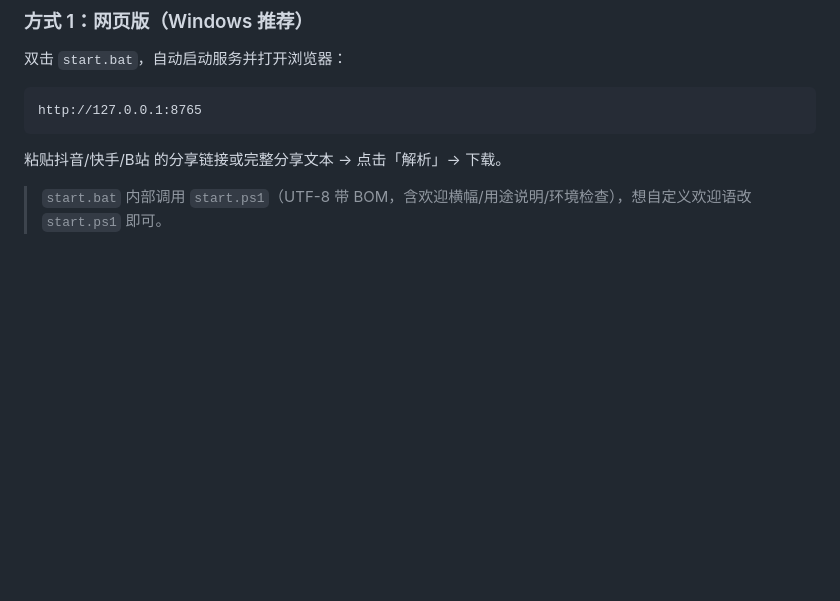
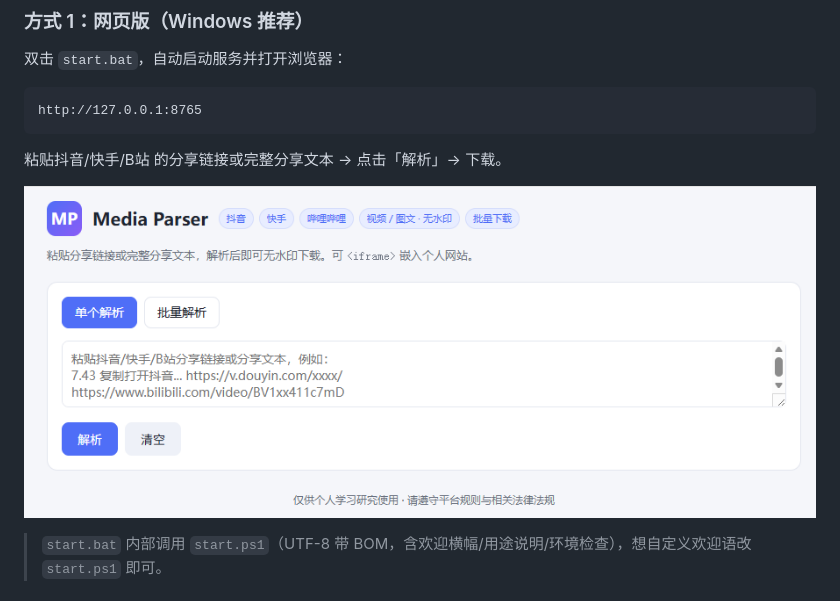
Before and after one commit to Daaaaxianer/MdeiaParser, a Markdown page: README.md, the part around the change. Rendered like a GitHub page; blank space fills up the shorter version.

````diff
--- a/README.md
+++ b/README.md
@@ -35,6 +35,8 @@ http://127.0.0.1:8765
 ```
 
 粘贴抖音/快手/B站 的分享链接或完整分享文本 → 点击「解析」→ 下载。
+
+![local web](local_web.png)
 
 > `start.bat` 内部调用 `start.ps1`（UTF-8 带 BOM，含欢迎横幅/用途说明/环境检查），想自定义欢迎语改 `start.ps1` 即可。
 
````
